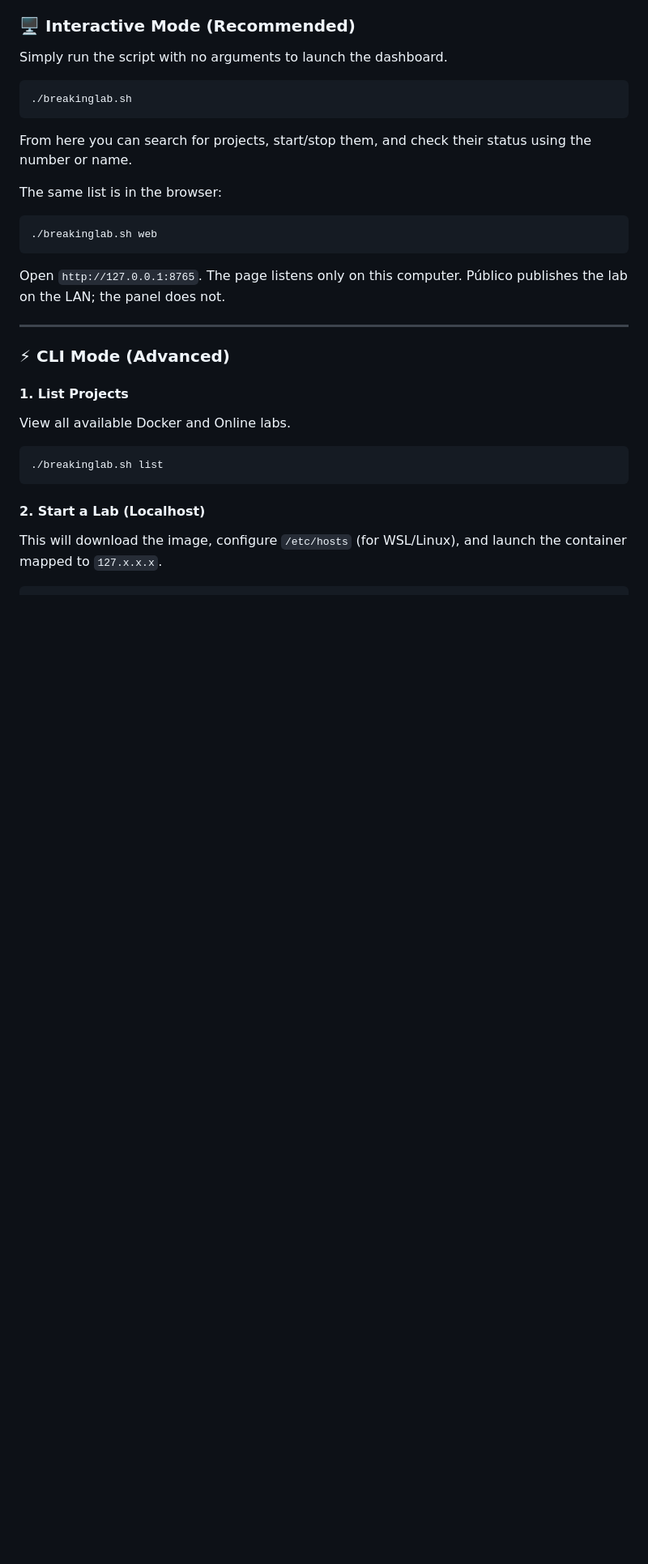
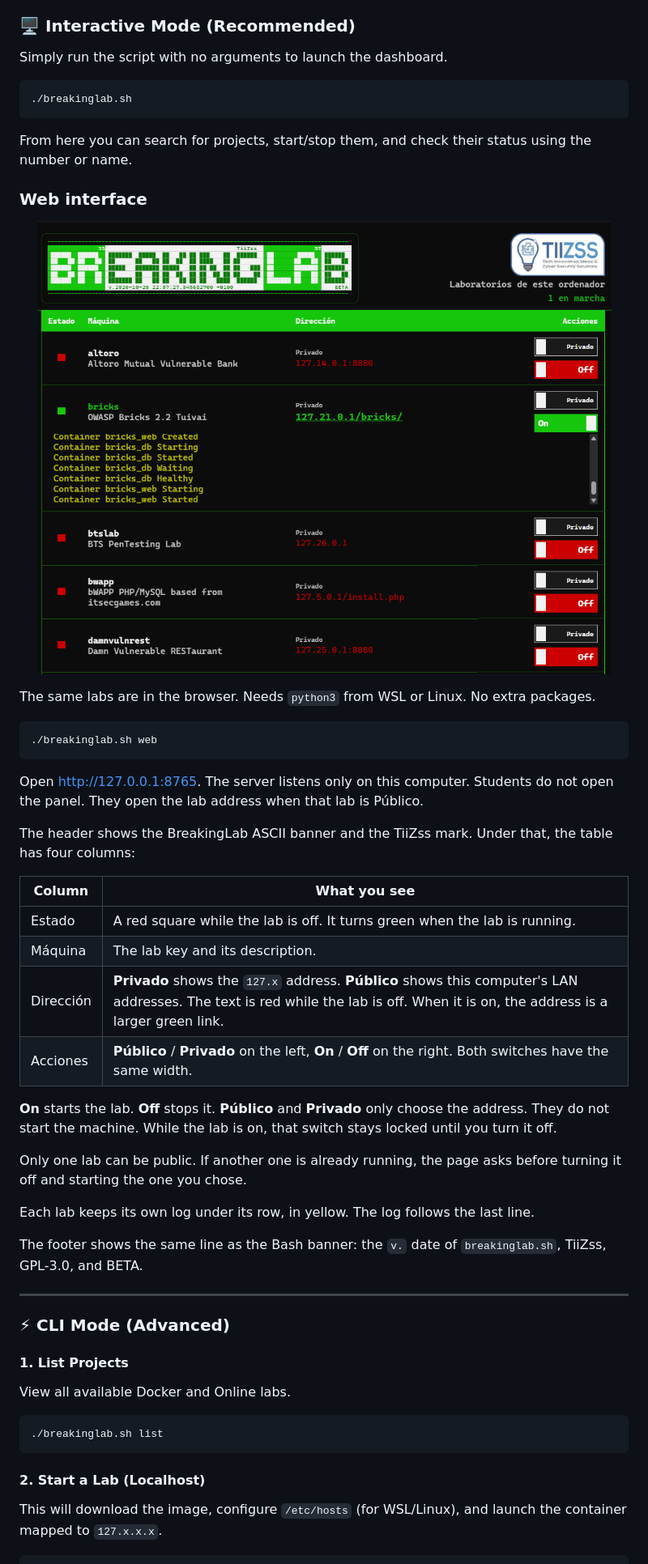
Before and after one commit to TiiZss/BreakingLab, a Markdown page: README.md, the part around one of its changes. Shown at 81% size. Drawn GitHub-style; pictures changed too: assets/preview/web.png (added); blank space fills up the shorter version.

Commit message:
Show the web panel in the README.
The Web interface section describes the page and includes a screenshot of a running lab.

````diff
--- a/README.md
+++ b/README.md
@@ -67,13 +67,36 @@ Simply run the script with no arguments to launch the dashboard.
 ```
 From here you can search for projects, start/stop them, and check their status using the number or name.
 
-The same list is in the browser:
+### Web interface
+
+<p align="center">
+  <img src="assets/preview/web.png" alt="BreakingLab web panel: Bricks is on, with a green address and its yellow log; the other labs are off" style="max-width: 832px; width: 100%; height: auto;">
+</p>
+
+The same labs are in the browser. Needs `python3` from WSL or Linux. No extra packages.
 
 ```bash
 ./breakinglab.sh web
 ```
 
-Open `http://127.0.0.1:8765`. The page listens only on this computer. Público publishes the lab on the LAN; the panel does not.
+Open [http://127.0.0.1:8765](http://127.0.0.1:8765). The server listens only on this computer. Students do not open the panel. They open the lab address when that lab is Público.
+
+The header shows the BreakingLab ASCII banner and the TiiZss mark. Under that, the table has four columns:
+
+| Column | What you see |
+| --- | --- |
+| Estado | A red square while the lab is off. It turns green when the lab is running. |
+| Máquina | The lab key and its description. |
+| Dirección | **Privado** shows the `127.x` address. **Público** shows this computer's LAN addresses. The text is red while the lab is off. When it is on, the address is a larger green link. |
+| Acciones | **Público** / **Privado** on the left, **On** / **Off** on the right. Both switches have the same width. |
+
+**On** starts the lab. **Off** stops it. **Público** and **Privado** only choose the address. They do not start the machine. While the lab is on, that switch stays locked until you turn it off.
+
+Only one lab can be public. If another one is already running, the page asks before turning it off and starting the one you chose.
+
+Each lab keeps its own log under its row, in yellow. The log follows the last line.
+
+The footer shows the same line as the Bash banner: the `v.` date of `breakinglab.sh`, TiiZss, GPL-3.0, and BETA.
 
 ---
 
````
Also changed, not shown: other parts of README.md (+1 -1 lines), CHANGELOG.md (+3 -0 lines).
